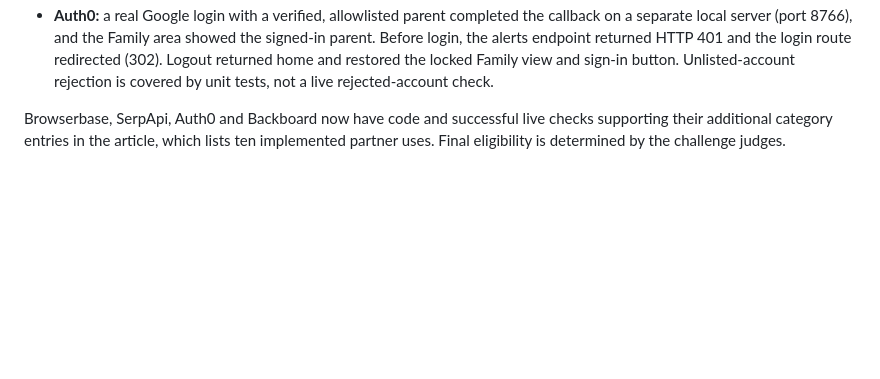
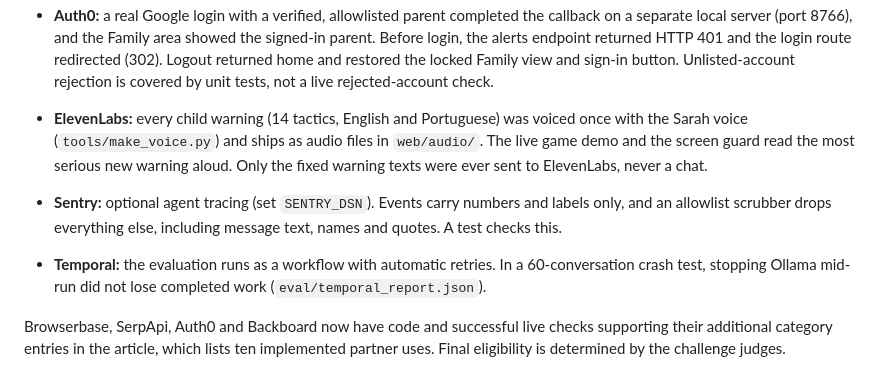
Before and after one commit to jenniferevangelista-de/night-guard, a Markdown page: README.md, the part around the change. Rendered like a GitHub page; blank space fills up the shorter version.

Commit message:
README: ElevenLabs, Sentry and Temporal notes

```diff
--- a/README.md
+++ b/README.md
@@ -131,6 +131,14 @@ conversation. A URL can itself contain personal information, so use fictional li
   server (port 8766), and the Family area showed the signed-in parent. Before login, the alerts endpoint returned
   HTTP 401 and the login route redirected (302). Logout returned home and restored the locked Family view and
   sign-in button. Unlisted-account rejection is covered by unit tests, not a live rejected-account check.
+
+- **ElevenLabs:** every child warning (14 tactics, English and Portuguese) was voiced once with the Sarah voice
+  (`tools/make_voice.py`) and ships as audio files in `web/audio/`. The live game demo and the screen guard read the
+  most serious new warning aloud. Only the fixed warning texts were ever sent to ElevenLabs, never a chat.
+- **Sentry:** optional agent tracing (set `SENTRY_DSN`). Events carry numbers and labels only, and an allowlist
+  scrubber drops everything else, including message text, names and quotes. A test checks this.
+- **Temporal:** the evaluation runs as a workflow with automatic retries. In a 60-conversation crash test,
+  stopping Ollama mid-run did not lose completed work (`eval/temporal_report.json`).
 
 Browserbase, SerpApi, Auth0 and Backboard now have code and successful live checks supporting their additional
 category entries in the article, which lists ten implemented partner uses.
```
